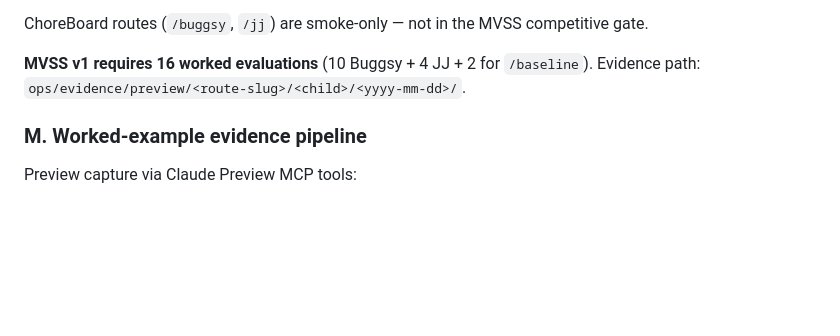
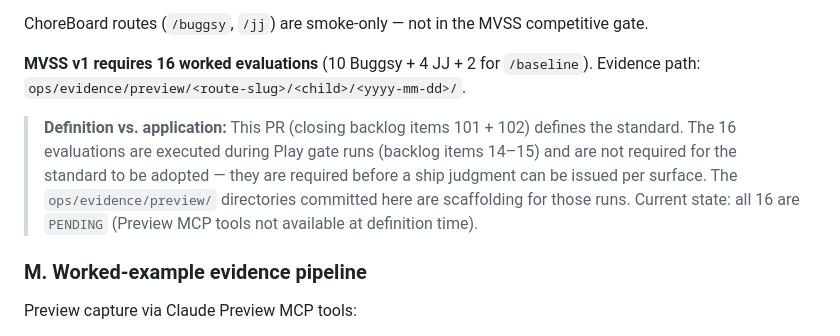
Before and after one commit to blucsigma05/tbm-apps-script, a Markdown page: ops/specs/2026-04-15-play-surface-minimum-viable-standard.md, the part around the change. Drawn GitHub-style; blank space fills up the shorter version.

Commit message:
DOCS: clarify section L — MVSS definition vs application, evaluations deferred to items 14-15 #354

```diff
--- a/ops/specs/2026-04-15-play-surface-minimum-viable-standard.md
+++ b/ops/specs/2026-04-15-play-surface-minimum-viable-standard.md
@@ -434,6 +434,12 @@ ChoreBoard routes (`/buggsy`, `/jj`) are smoke-only — not in the MVSS competit
 **MVSS v1 requires 16 worked evaluations** (10 Buggsy + 4 JJ + 2 for `/baseline`).
 Evidence path: `ops/evidence/preview/<route-slug>/<child>/<yyyy-mm-dd>/`.
 
+> **Definition vs. application:** This PR (closing backlog items 101 + 102) defines the standard.
+> The 16 evaluations are executed during Play gate runs (backlog items 14–15) and are not
+> required for the standard to be adopted — they are required before a ship judgment can be issued
+> per surface. The `ops/evidence/preview/` directories committed here are scaffolding for those runs.
+> Current state: all 16 are `PENDING` (Preview MCP tools not available at definition time).
+
 ### M. Worked-example evidence pipeline
 
 Preview capture via Claude Preview MCP tools:
```
